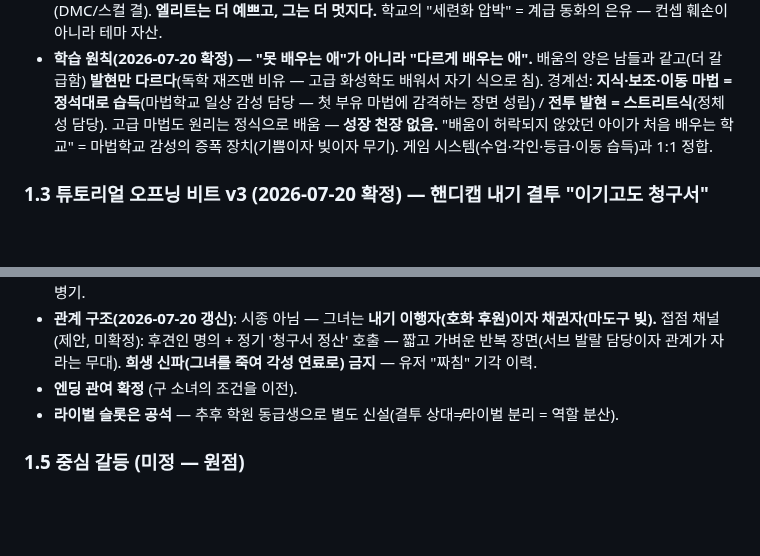
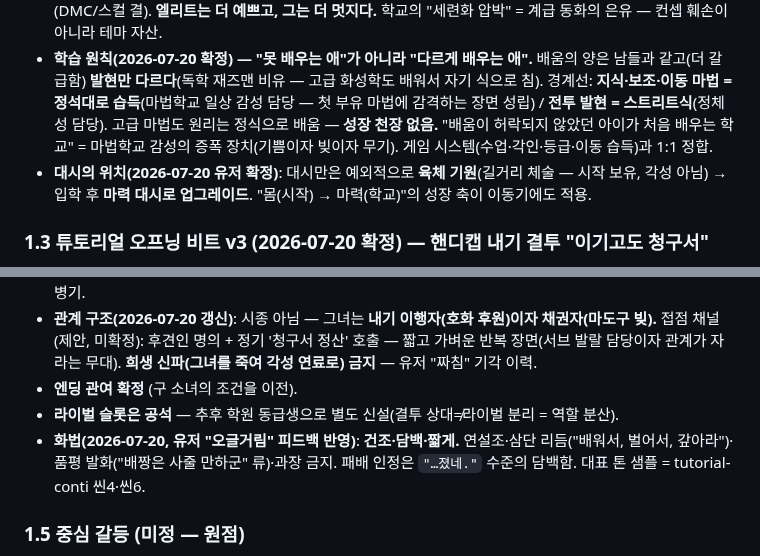
Before and after one commit to abback-go/yemogame2, a Markdown page: docs/story-track.md, 2 parts joined by grey strips. Rendered like a GitHub page; blank space fills up the shorter version.

```diff
--- a/docs/story-track.md
+++ b/docs/story-track.md
@@ -32,6 +32,7 @@
 - **성장 = 정제**: 덩어리 → 칼날 → 속성 칼날(정수 장착) = **무기 모양의 정제가 곧 계급 상승 게이지.** 현 스프라이트의 칼 = 중간 단계.
 - **스타일 = 스트리트식 화려함 (혼합형 채택)**: 후반에도 우아해지지 않는다 — 정식 마법을 훔쳐다 **'틀리게' 씀**(불을 움켜쥐고 채찍처럼 휘두르고, 폭발을 타고 이동). 화려함의 출처 = 정교함이 아니라 **스케일+곡예+규칙파괴**(DMC/스컬 결). **엘리트는 더 예쁘고, 그는 더 멋지다.** 학교의 "세련화 압박" = 계급 동화의 은유 — 컨셉 훼손이 아니라 테마 자산.
 - **학습 원칙(2026-07-20 확정) — "못 배우는 애"가 아니라 "다르게 배우는 애".** 배움의 양은 남들과 같고(더 갈급함) **발현만 다르다**(독학 재즈맨 비유 — 고급 화성학도 배워서 자기 식으로 침). 경계선: **지식·보조·이동 마법 = 정석대로 습득**(마법학교 일상 감성 담당 — 첫 부유 마법에 감격하는 장면 성립) / **전투 발현 = 스트리트식**(정체성 담당). 고급 마법도 원리는 정식으로 배움 — **성장 천장 없음.** "배움이 허락되지 않았던 아이가 처음 배우는 학교" = 마법학교 감성의 증폭 장치(기쁨이자 빚이자 무기). 게임 시스템(수업·각인·등급·이동 습득)과 1:1 정합.
+- **대시의 위치(2026-07-20 유저 확정)**: 대시만은 예외적으로 **육체 기원**(길거리 체술 — 시작 보유, 각성 아님) → 입학 후 **마력 대시로 업그레이드**. "몸(시작) → 마력(학교)"의 성장 축이 이동기에도 적용.
 
 ### 1.3 튜토리얼 오프닝 비트 v3 (2026-07-20 확정) — 핸디캡 내기 결투 "이기고도 청구서"
 > **누나 교수가 운반하던 초고가 마도구를 훔치다 잡힘 → 그녀, 오만한 장난으로 내기:
@@ -56,6 +57,7 @@
 - **관계 구조(2026-07-20 갱신)**: 시종 아님 — 그녀는 **내기 이행자(호화 후원)이자 채권자(마도구 빚).** 접점 채널(제안, 미확정): 후견인 명의 + 정기 '청구서 정산' 호출 — 짧고 가벼운 반복 장면(서브 발랄 담당이자 관계가 자라는 무대). **희생 신파(그녀를 죽여 각성 연료로) 금지** — 유저 "짜침" 기각 이력.
 - **엔딩 관여 확정** (구 소녀의 조건을 이전).
 - **라이벌 슬롯은 공석** — 추후 학원 동급생으로 별도 신설(결투 상대≠라이벌 분리 = 역할 분산).
+- **화법(2026-07-20, 유저 "오글거림" 피드백 반영)**: **건조·담백·짧게.** 연설조·삼단 리듬("배워서, 벌어서, 갚아라")·품평 발화("배짱은 사줄 만하군" 류)·과장 금지. 패배 인정은 `"…졌네."` 수준의 담백함. 대표 톤 샘플 = tutorial-conti 씬4·씬6.
 
 ### 1.5 중심 갈등 (미정 — 원점)
 - 구 후보 A(소녀의 짐)·B(둘 다 갇힌 자)는 소녀 전제라 **폐기**.
```
Also changed, not shown: TODO.md (+1 -0 lines), docs/tutorial-conti.md (+29 -25 lines).
